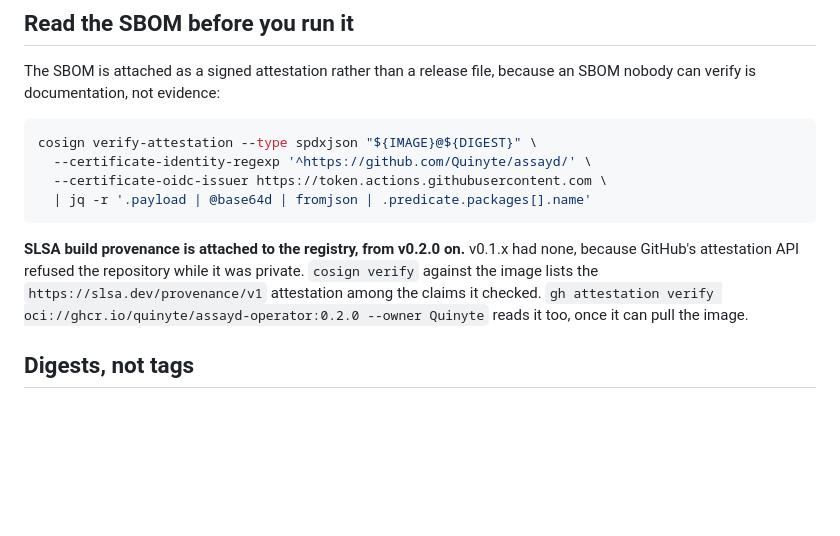
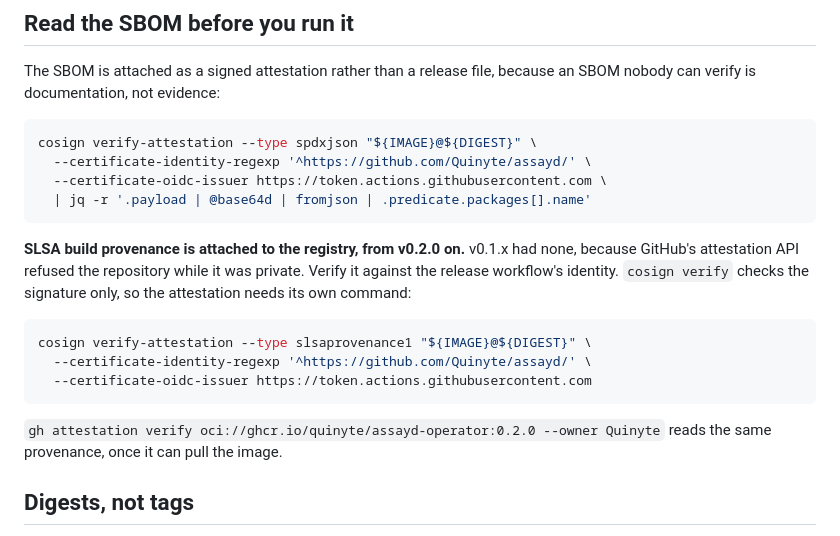
Before and after one commit to Quinyte/assayd, a Markdown page: docs/supply-chain.md, the part around the change. GitHub-like rendering; blank space fills up the shorter version.

Commit message:
docs: provenance is checked with verify-attestation, not verify
The review of #13 was right: `cosign verify` checks the signature, not
attestations. The page now gives the command that verifies the SLSA
provenance, `cosign verify-attestation --type slsaprovenance1`, which was
run against ghcr.io/quinyte/assayd-operator:0.2.0 and verified against the
release workflow's identity.

Co-Authored-By: Claude Opus 5 (1M context) <noreply@anthropic.com>

````diff
--- a/docs/supply-chain.md
+++ b/docs/supply-chain.md
@@ -43,7 +43,15 @@ cosign verify-attestation --type spdxjson "${IMAGE}@${DIGEST}" \
   | jq -r '.payload | @base64d | fromjson | .predicate.packages[].name'
 ```
 
-**SLSA build provenance is attached to the registry, from v0.2.0 on.** v0.1.x had none, because GitHub's attestation API refused the repository while it was private. `cosign verify` against the image lists the `https://slsa.dev/provenance/v1` attestation among the claims it checked. `gh attestation verify oci://ghcr.io/quinyte/assayd-operator:0.2.0 --owner Quinyte` reads it too, once it can pull the image.
+**SLSA build provenance is attached to the registry, from v0.2.0 on.** v0.1.x had none, because GitHub's attestation API refused the repository while it was private. Verify it against the release workflow's identity. `cosign verify` checks the signature only, so the attestation needs its own command:
+
+```bash
+cosign verify-attestation --type slsaprovenance1 "${IMAGE}@${DIGEST}" \
+  --certificate-identity-regexp '^https://github.com/Quinyte/assayd/' \
+  --certificate-oidc-issuer https://token.actions.githubusercontent.com
+```
+
+`gh attestation verify oci://ghcr.io/quinyte/assayd-operator:0.2.0 --owner Quinyte` reads the same provenance, once it can pull the image.
 
 ## Digests, not tags
 
````
